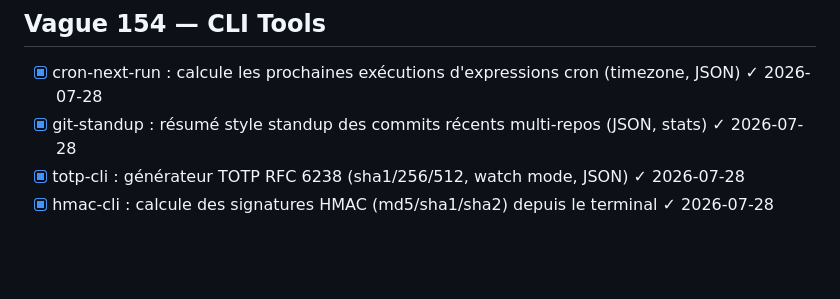
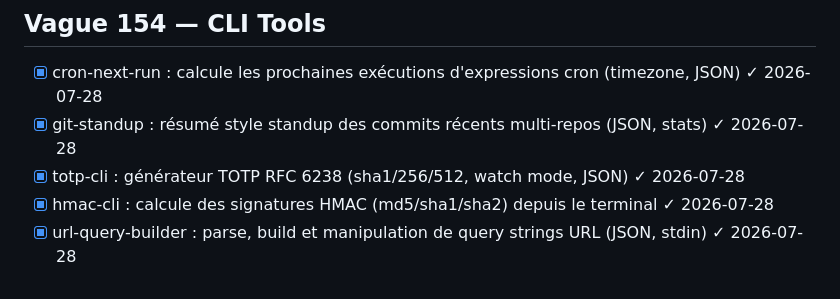
Before and after one commit to TataneSan/openclaw-mission, a Markdown page: MISSION.md, the part around the change. Rendered like a GitHub page; blank space fills up the shorter version.

Commit message:
docs: mark url-query-builder as done

```diff
--- a/MISSION.md
+++ b/MISSION.md
@@ -1132,3 +1132,4 @@ Push automatique après chaque outil.
 - [x] git-standup : résumé style standup des commits récents multi-repos (JSON, stats) ✓ 2026-07-28
 - [x] totp-cli : générateur TOTP RFC 6238 (sha1/256/512, watch mode, JSON) ✓ 2026-07-28
 - [x] hmac-cli : calcule des signatures HMAC (md5/sha1/sha2) depuis le terminal ✓ 2026-07-28
+- [x] url-query-builder : parse, build et manipulation de query strings URL (JSON, stdin) ✓ 2026-07-28
```
